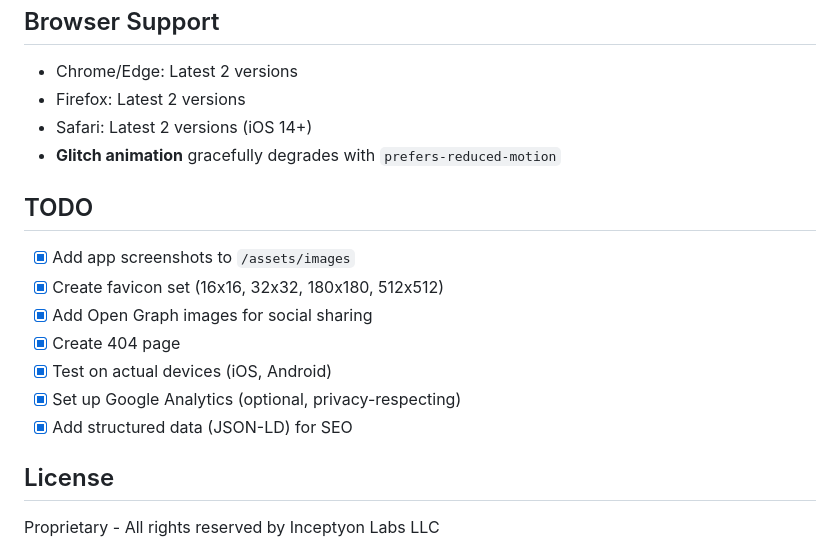
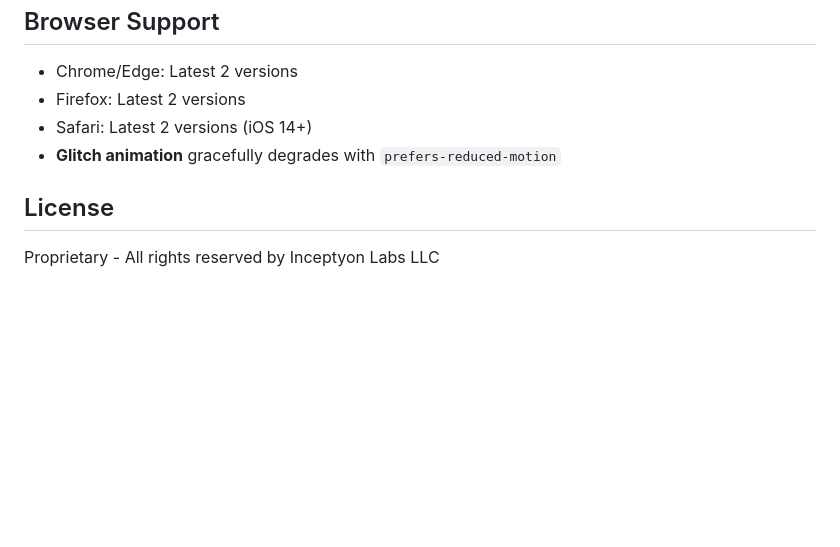
Before and after one commit to inceptyon-labs/unwyned.com, a Markdown page: README.md, the part around the change. Rendered like a GitHub page; blank space fills up the shorter version.

```diff
--- a/README.md
+++ b/README.md
@@ -170,16 +170,6 @@ Security headers are configured in `_headers`:
 - Safari: Latest 2 versions (iOS 14+)
 - **Glitch animation** gracefully degrades with `prefers-reduced-motion`
 
-## TODO
-
-- [x] Add app screenshots to `/assets/images`
-- [x] Create favicon set (16x16, 32x32, 180x180, 512x512)
-- [x] Add Open Graph images for social sharing
-- [x] Create 404 page
-- [x] Test on actual devices (iOS, Android)
-- [x] Set up Google Analytics (optional, privacy-respecting)
-- [x] Add structured data (JSON-LD) for SEO
-
 ## License
 
 Proprietary - All rights reserved by Inceptyon Labs LLC
```
